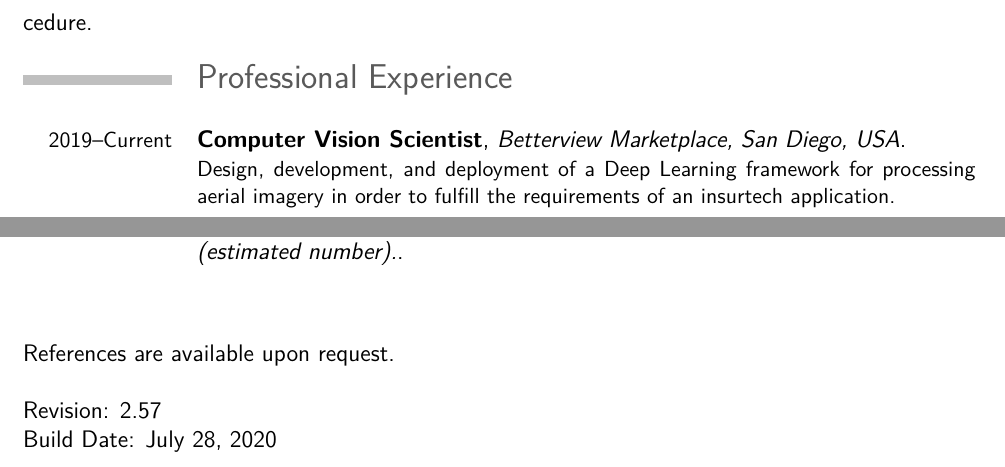
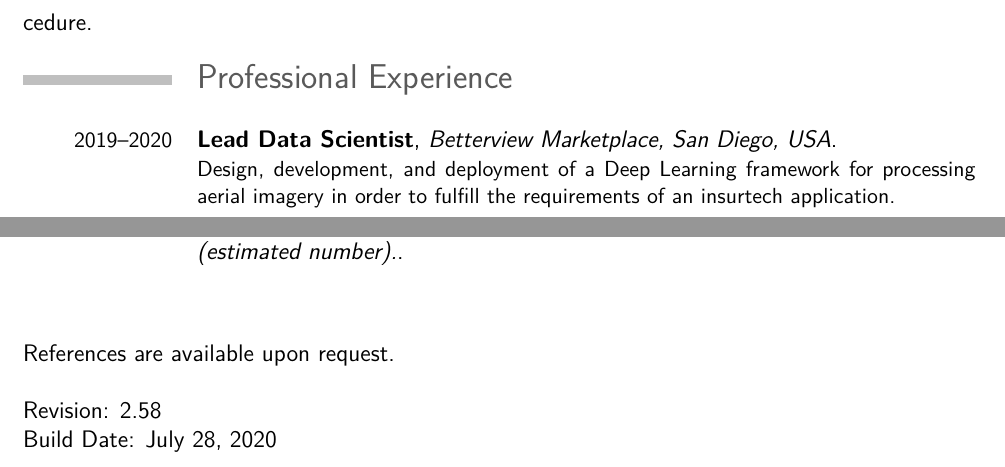
Before and after one commit to kamangir/CV, a LaTeX CV (src/cv.tex, which reads src/_jobs.tex, src/_revision.tex): two parts of pages 6 and 8 of 8, joined at a grey line, cut so that both start at the same text. Compiled offline with pdfLaTeX.

Commit message:
cv rebuilt

```diff
--- a/src/_jobs.tex
+++ b/src/_jobs.tex
@@ -1,4 +1,4 @@
-\cventry{2019--Current}{Computer Vision Scientist}{Betterview Marketplace, San Diego, USA}{}{}{Design, development, and deployment of a Deep Learning framework for processing aerial imagery in order to fulfill the requirements of an insurtech application.}
+\cventry{2019--2020}{Lead Data Scientist}{Betterview Marketplace, San Diego, USA}{}{}{Design, development, and deployment of a Deep Learning framework for processing aerial imagery in order to fulfill the requirements of an insurtech application.}
 
 \cventry{2016--2019}{Senior Scientific Developer}{Fio Corporation, Toronto, Canada}{}{}{Design, development, and deployment of a Machine Learning framework for the purpose of visual identification and analysis of Rapid Diagnostics Tests (RDT) for infectious diseases such as HIV, Malaria, Dengue, and others on an android device with limited network and power access.}
 
--- a/src/_revision.tex
+++ b/src/_revision.tex
@@ -1,5 +1,5 @@
 \vspace{0.5cm}
 
-Revision:\space2.57
+Revision:\space2.58
 
 Build Date:\space\today
```
Also changed, not shown: cv-full.pdf, cv.pdf, kamangir-resume.pdf.
